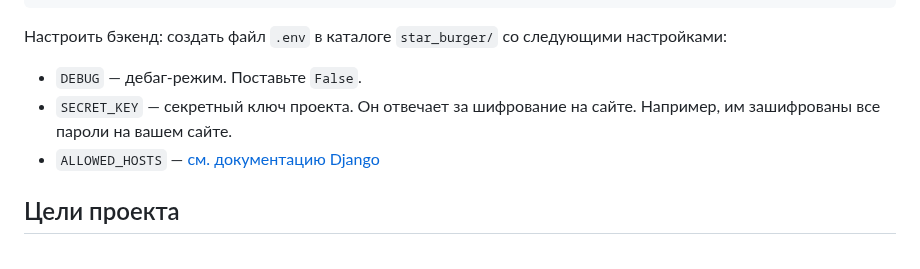
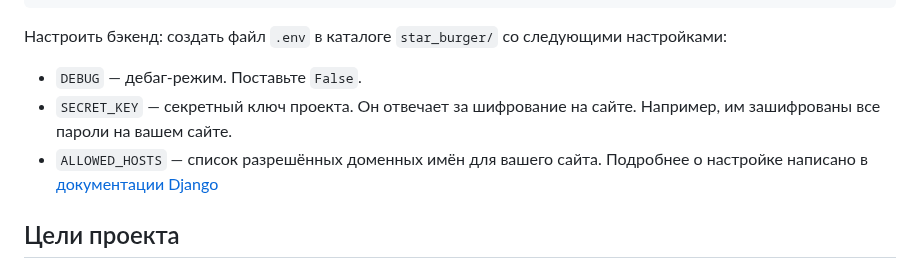
Before and after one commit to HardRope/-burger-shop, a Markdown page: README.md, the part around the change. GitHub-like rendering.

```diff
--- a/README.md
+++ b/README.md
@@ -152,7 +152,8 @@ Parcel будет следить за файлами в каталоге `bundle
 
 - `DEBUG` — дебаг-режим. Поставьте `False`.
 - `SECRET_KEY` — секретный ключ проекта. Он отвечает за шифрование на сайте. Например, им зашифрованы все пароли на вашем сайте.
-- `ALLOWED_HOSTS` — [см. документацию Django](https://docs.djangoproject.com/en/3.1/ref/settings/#allowed-hosts)
+- `ALLOWED_HOSTS` — список разрешённых доменных имён для вашего сайта. Подробнее о настройке написано в
+[документации Django](https://docs.djangoproject.com/en/3.1/ref/settings/#allowed-hosts)
 
 ## Цели проекта
 
```
